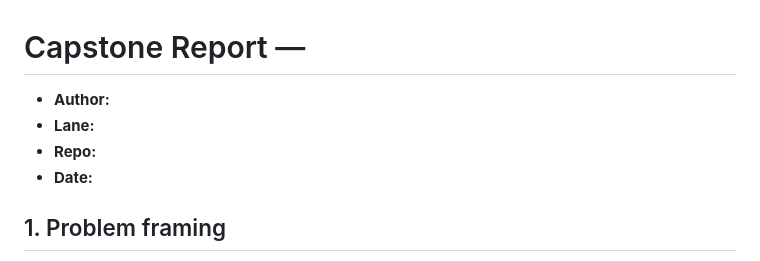
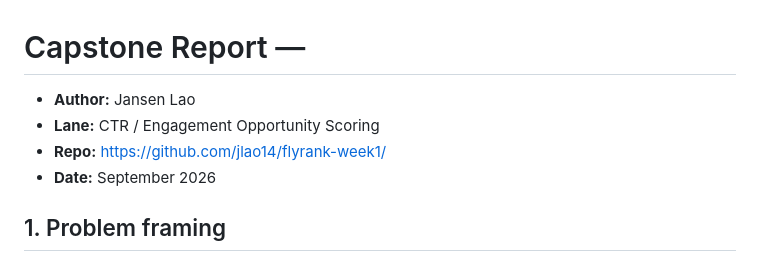
Before and after one commit to jlao14/flyrank-week1, a Markdown page: work/capstone_report.md, the part around the change. GitHub-like rendering.

```diff
--- a/work/capstone_report.md
+++ b/work/capstone_report.md
@@ -1,9 +1,9 @@
 # Capstone Report — <your lane>
 
-- **Author:**
-- **Lane:**
-- **Repo:**
-- **Date:**
+- **Author:** Jansen Lao
+- **Lane:** CTR / Engagement Opportunity Scoring
+- **Repo:** https://github.com/jlao14/flyrank-week1/
+- **Date:** September 2026
 
 ## 1. Problem framing
 
```
